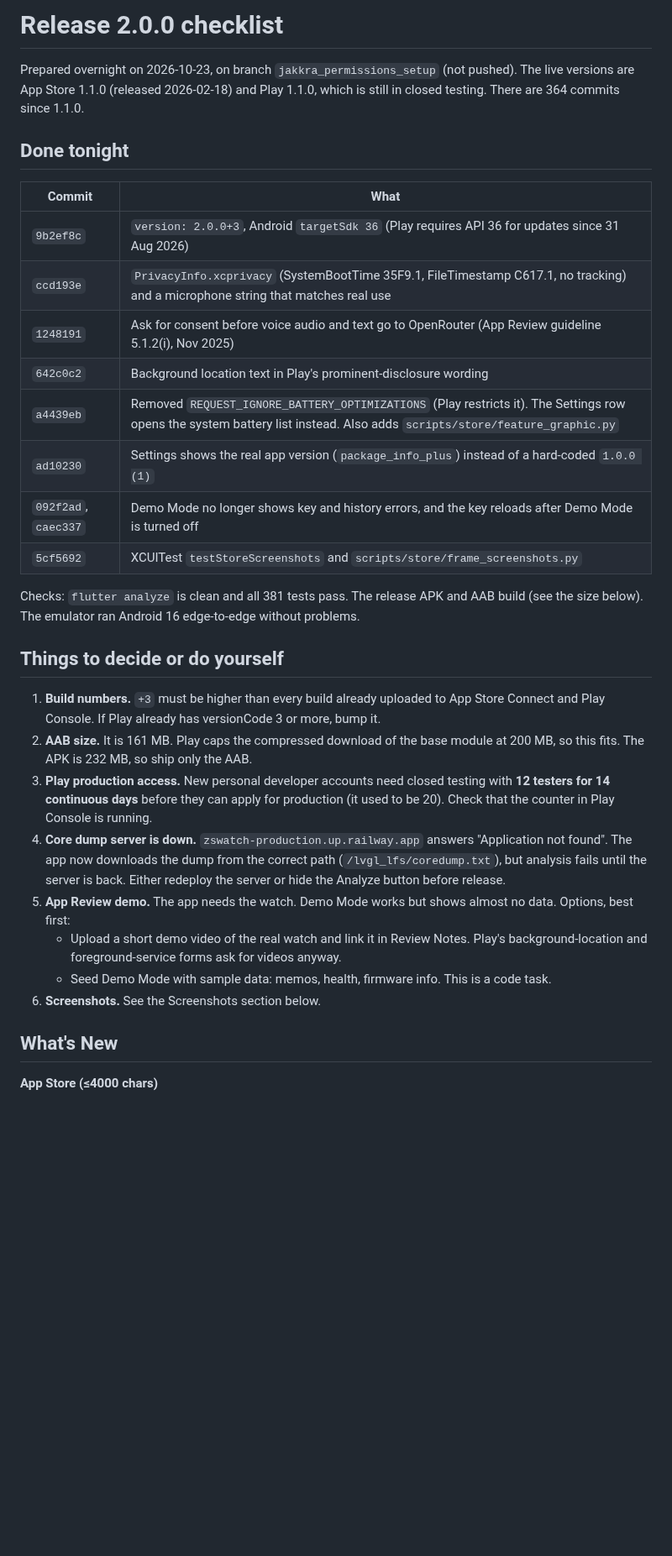
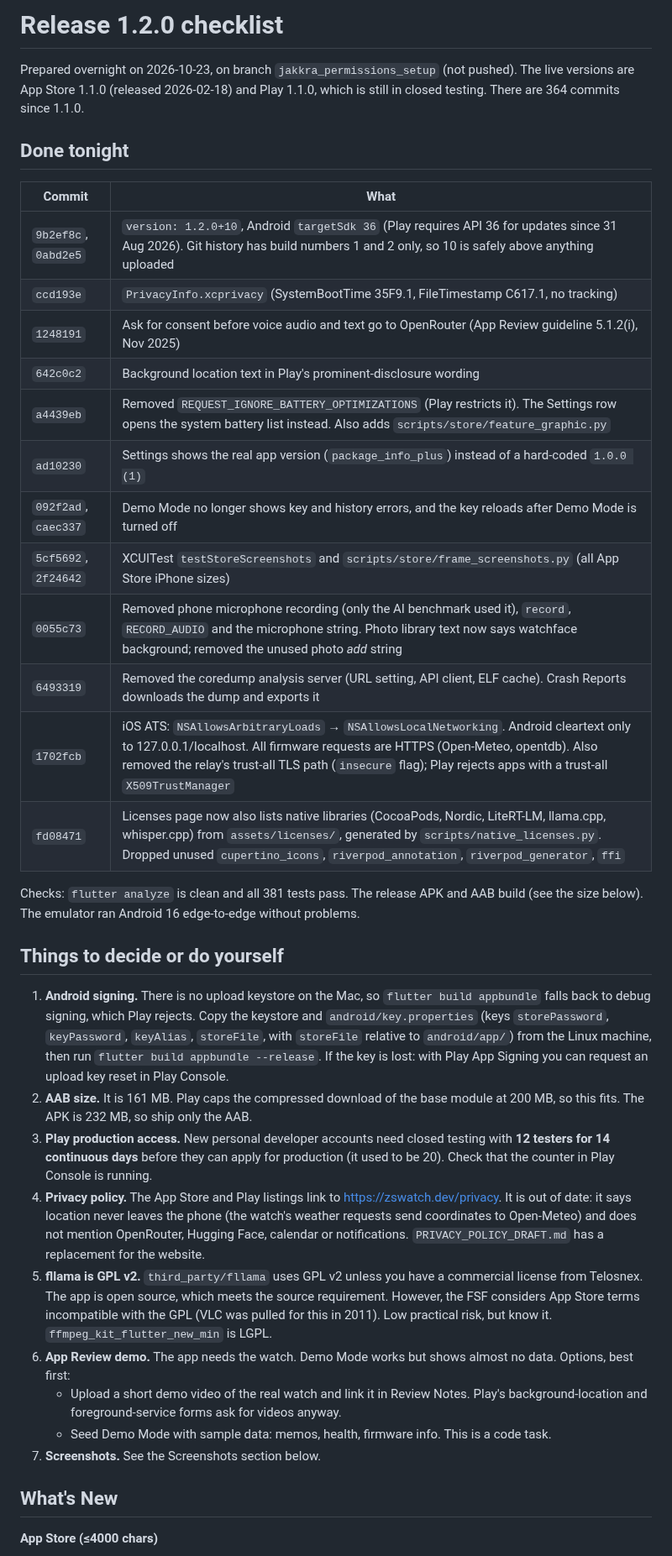
Before and after one commit to ZSWatch/ZSWatch-App, a Markdown page: RELEASE_CHECKLIST.md, the part around one of its changes. Shown at 84% size. Drawn GitHub-style; blank space fills up the shorter version.

Commit message:
Update release checklist, add privacy policy draft

```diff
--- a/RELEASE_CHECKLIST.md
+++ b/RELEASE_CHECKLIST.md
@@ -1,4 +1,4 @@
-# Release 2.0.0 checklist
+# Release 1.2.0 checklist
 
 Prepared overnight on 2026-10-23, on branch `jakkra_permissions_setup` (not pushed).
 The live versions are App Store 1.1.0 (released 2026-02-18) and Play 1.1.0, which is still in closed testing.
@@ -8,27 +8,32 @@ There are 364 commits since 1.1.0.
 
 | Commit | What |
 | --- | --- |
-| `9b2ef8c` | `version: 2.0.0+3`, Android `targetSdk 36` (Play requires API 36 for updates since 31 Aug 2026) |
-| `ccd193e` | `PrivacyInfo.xcprivacy` (SystemBootTime 35F9.1, FileTimestamp C617.1, no tracking) and a microphone string that matches real use |
+| `9b2ef8c`, `0abd2e5` | `version: 1.2.0+10`, Android `targetSdk 36` (Play requires API 36 for updates since 31 Aug 2026). Git history has build numbers 1 and 2 only, so 10 is safely above anything uploaded |
+| `ccd193e` | `PrivacyInfo.xcprivacy` (SystemBootTime 35F9.1, FileTimestamp C617.1, no tracking) |
 | `1248191` | Ask for consent before voice audio and text go to OpenRouter (App Review guideline 5.1.2(i), Nov 2025) |
 | `642c0c2` | Background location text in Play's prominent-disclosure wording |
 | `a4439eb` | Removed `REQUEST_IGNORE_BATTERY_OPTIMIZATIONS` (Play restricts it). The Settings row opens the system battery list instead. Also adds `scripts/store/feature_graphic.py` |
 | `ad10230` | Settings shows the real app version (`package_info_plus`) instead of a hard-coded `1.0.0 (1)` |
 | `092f2ad`, `caec337` | Demo Mode no longer shows key and history errors, and the key reloads after Demo Mode is turned off |
-| `5cf5692` | XCUITest `testStoreScreenshots` and `scripts/store/frame_screenshots.py` |
+| `5cf5692`, `2f24642` | XCUITest `testStoreScreenshots` and `scripts/store/frame_screenshots.py` (all App Store iPhone sizes) |
+| `0055c73` | Removed phone microphone recording (only the AI benchmark used it), `record`, `RECORD_AUDIO` and the microphone string. Photo library text now says watchface background; removed the unused photo *add* string |
+| `6493319` | Removed the coredump analysis server (URL setting, API client, ELF cache). Crash Reports downloads the dump and exports it |
+| `1702fcb` | iOS ATS: `NSAllowsArbitraryLoads` → `NSAllowsLocalNetworking`. Android cleartext only to 127.0.0.1/localhost. All firmware requests are HTTPS (Open-Meteo, opentdb). Also removed the relay's trust-all TLS path (`insecure` flag); Play rejects apps with a trust-all `X509TrustManager` |
+| `fd08471` | Licenses page now also lists native libraries (CocoaPods, Nordic, LiteRT-LM, llama.cpp, whisper.cpp) from `assets/licenses/`, generated by `scripts/native_licenses.py`. Dropped unused `cupertino_icons`, `riverpod_annotation`, `riverpod_generator`, `ffi` |
 
 Checks: `flutter analyze` is clean and all 381 tests pass. The release APK and AAB build (see the size below). The emulator ran Android 16 edge-to-edge without problems.
 
 ## Things to decide or do yourself
 
-1. **Build numbers.** `+3` must be higher than every build already uploaded to App Store Connect and Play Console. If Play already has versionCode 3 or more, bump it.
+1. **Android signing.** There is no upload keystore on the Mac, so `flutter build appbundle` falls back to debug signing, which Play rejects. Copy the keystore and `android/key.properties` (keys `storePassword`, `keyPassword`, `keyAlias`, `storeFile`, with `storeFile` relative to `android/app/`) from the Linux machine, then run `flutter build appbundle --release`. If the key is lost: with Play App Signing you can request an upload key reset in Play Console.
 2. **AAB size.** It is 161 MB. Play caps the compressed download of the base module at 200 MB, so this fits. The APK is 232 MB, so ship only the AAB.
 3. **Play production access.** New personal developer accounts need closed testing with **12 testers for 14 continuous days** before they can apply for production (it used to be 20). Check that the counter in Play Console is running.
-4. **Core dump server is down.** `zswatch-production.up.railway.app` answers "Application not found". The app now downloads the dump from the correct path (`/lvgl_lfs/coredump.txt`), but analysis fails until the server is back. Either redeploy the server or hide the Analyze button before release.
-5. **App Review demo.** The app needs the watch. Demo Mode works but shows almost no data. Options, best first:
+4. **Privacy policy.** The App Store and Play listings link to https://zswatch.dev/privacy. It is out of date: it says location never leaves the phone (the watch's weather requests send coordinates to Open-Meteo) and does not mention OpenRouter, Hugging Face, calendar or notifications. `PRIVACY_POLICY_DRAFT.md` has a replacement for the website.
+5. **fllama is GPL v2.** `third_party/fllama` uses GPL v2 unless you have a commercial license from Telosnex. The app is open source, which meets the source requirement. However, the FSF considers App Store terms incompatible with the GPL (VLC was pulled for this in 2011). Low practical risk, but know it. `ffmpeg_kit_flutter_new_min` is LGPL.
+6. **App Review demo.** The app needs the watch. Demo Mode works but shows almost no data. Options, best first:
    - Upload a short demo video of the real watch and link it in Review Notes. Play's background-location and foreground-service forms ask for videos anyway.
    - Seed Demo Mode with sample data: memos, health, firmware info. This is a code task.
-6. **Screenshots.** See the Screenshots section below.
+7. **Screenshots.** See the Screenshots section below.
 
 ## What's New
 
```
Also changed, not shown: other parts of RELEASE_CHECKLIST.md (+6 -7 lines), PRIVACY_POLICY_DRAFT.md (added, +86 -0 lines).
